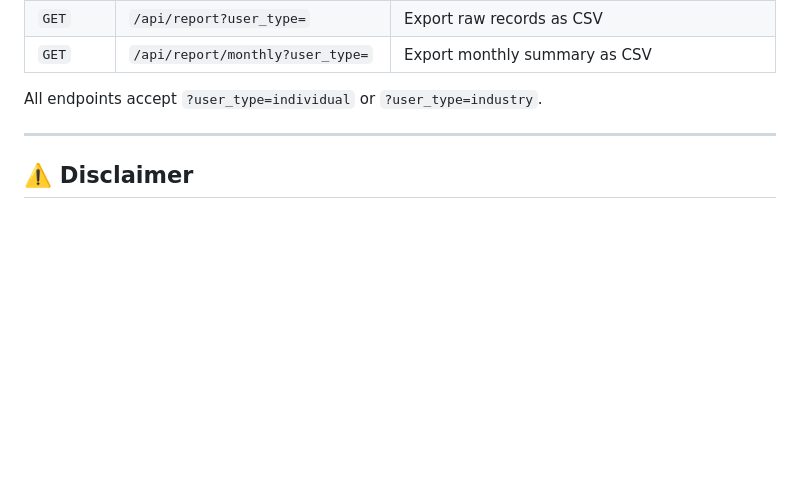
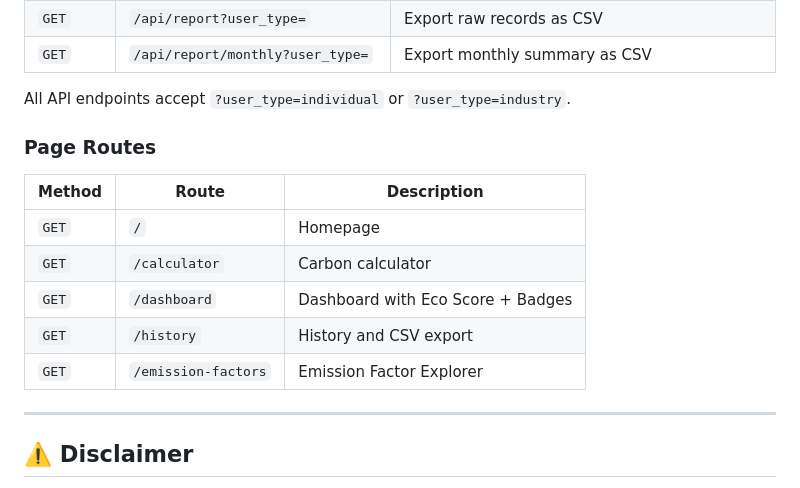
Before and after one commit to AkhileshYadav117/ECO-TRACK, a Markdown page: README.md, the part around one of its changes. Drawn GitHub-style; blank space fills up the shorter version.

```diff
--- a/README.md
+++ b/README.md
@@ -282,7 +315,17 @@ The `render.yaml` in the repository root contains the complete deployment config
 | `GET` | `/api/report?user_type=` | Export raw records as CSV |
 | `GET` | `/api/report/monthly?user_type=` | Export monthly summary as CSV |
 
-All endpoints accept `?user_type=individual` or `?user_type=industry`.
+All API endpoints accept `?user_type=individual` or `?user_type=industry`.
+
+### Page Routes
+
+| Method | Route | Description |
+|---|---|---|
+| `GET` | `/` | Homepage |
+| `GET` | `/calculator` | Carbon calculator |
+| `GET` | `/dashboard` | Dashboard with Eco Score + Badges |
+| `GET` | `/history` | History and CSV export |
+| `GET` | `/emission-factors` | Emission Factor Explorer |
 
 ---
 
```
Also changed, not shown: other parts of README.md (+35 -2 lines).
